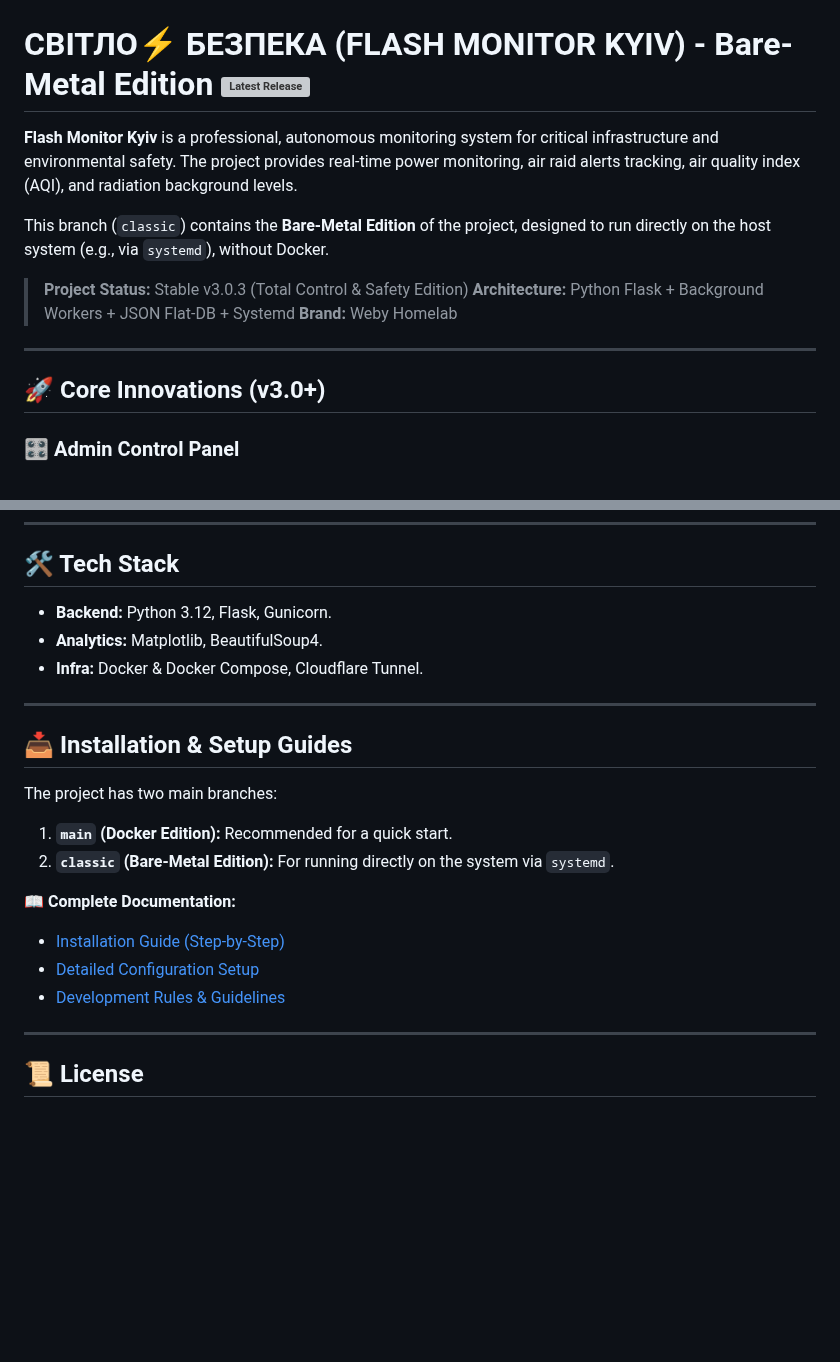
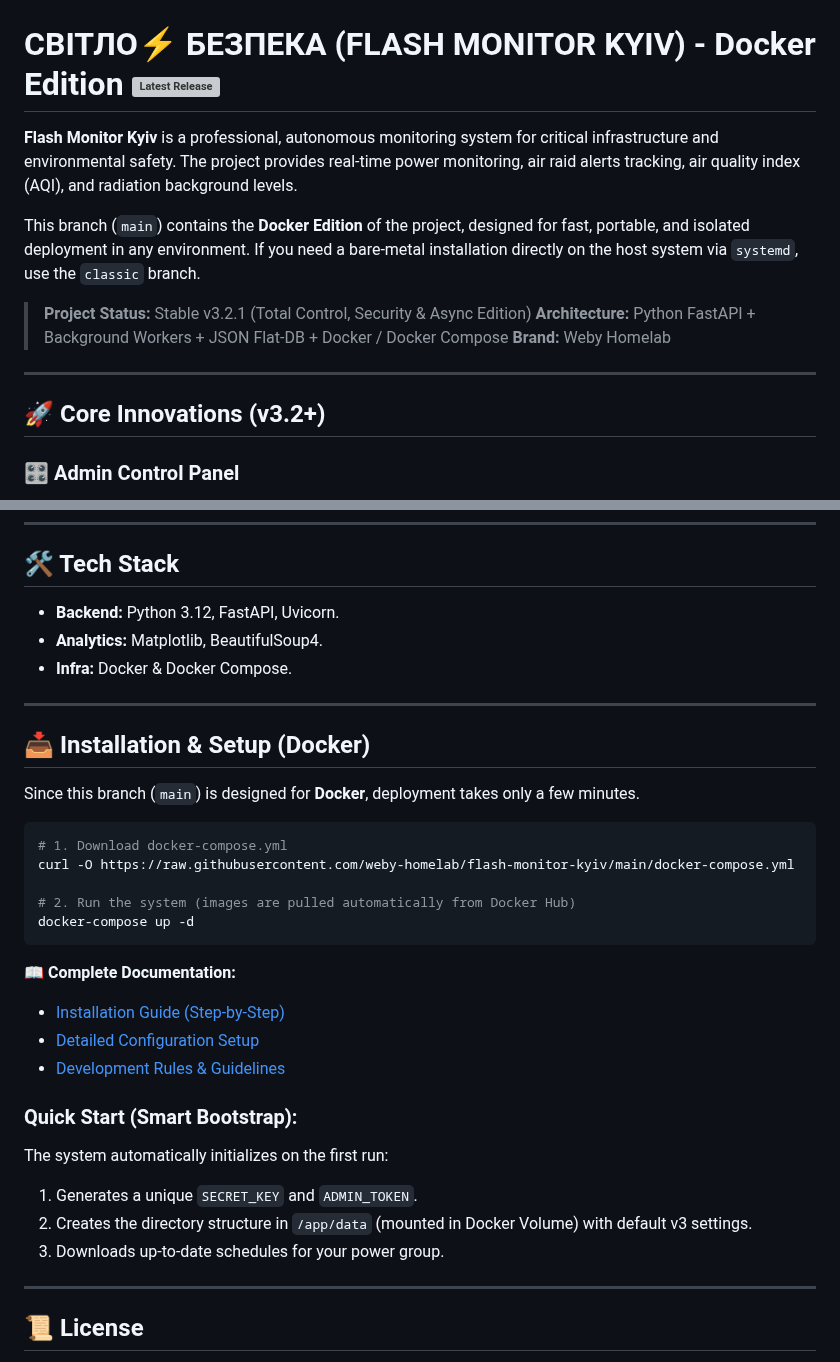
Before and after one commit to weby-homelab/flash-monitor-kyiv, a Markdown page: README_ENG.md, 2 parts joined by grey strips. Rendered like a GitHub page; blank space fills up the shorter version; grey boxes are pictures that could not be loaded.

Commit message:
docs: update READMEs for Docker Edition (main branch) and v3.2.1

````diff
--- a/README_ENG.md
+++ b/README_ENG.md
@@ -18,19 +18,19 @@
   <img src="https://raw.githubusercontent.com/weby-homelab/flash-monitor-kyiv/main/dashboard_preview.jpg" alt="Dashboard Preview" width="100%">
 </p>
 
-# СВІТЛО⚡️ БЕЗПЕКА (FLASH MONITOR KYIV) - Bare-Metal Edition [![Latest Release](https://img.shields.io/github/v/release/weby-homelab/flash-monitor-kyiv)](https://github.com/weby-homelab/flash-monitor-kyiv/releases/latest)
+# СВІТЛО⚡️ БЕЗПЕКА (FLASH MONITOR KYIV) - Docker Edition [![Latest Release](https://img.shields.io/github/v/release/weby-homelab/flash-monitor-kyiv)](https://github.com/weby-homelab/flash-monitor-kyiv/releases/latest)
 
 **Flash Monitor Kyiv** is a professional, autonomous monitoring system for critical infrastructure and environmental safety. The project provides real-time power monitoring, air raid alerts tracking, air quality index (AQI), and radiation background levels.
 
-This branch (`classic`) contains the **Bare-Metal Edition** of the project, designed to run directly on the host system (e.g., via `systemd`), without Docker.
+This branch (`main`) contains the **Docker Edition** of the project, designed for fast, portable, and isolated deployment in any environment. If you need a bare-metal installation directly on the host system via `systemd`, use the `classic` branch.
 
-> **Project Status:** Stable v3.0.3 (Total Control & Safety Edition)
-> **Architecture:** Python Flask + Background Workers + JSON Flat-DB + Systemd
+> **Project Status:** Stable v3.2.1 (Total Control, Security & Async Edition)
+> **Architecture:** Python FastAPI + Background Workers + JSON Flat-DB + Docker / Docker Compose
 > **Brand:** Weby Homelab
 
 ---
 
-## 🚀 Core Innovations (v3.0+)
+## 🚀 Core Innovations (v3.2+)
 
 ### 🎛 Admin Control Panel
 A fully autonomous Glassmorphism web interface to manage all aspects of the system without the need to edit configuration files via SSH.
@@ -138,22 +135,34 @@ flowchart TD
 ---
 
 ## 🛠 Tech Stack
-- **Backend:** Python 3.12, Flask, Gunicorn.
+- **Backend:** Python 3.12, FastAPI, Uvicorn.
 - **Analytics:** Matplotlib, BeautifulSoup4.
-- **Infra:** Docker & Docker Compose, Cloudflare Tunnel.
+- **Infra:** Docker & Docker Compose.
 
 ---
 
-## 📥 Installation & Setup Guides
+## 📥 Installation & Setup (Docker)
 
-The project has two main branches:
-1.  **`main` (Docker Edition):** Recommended for a quick start.
-2.  **`classic` (Bare-Metal Edition):** For running directly on the system via `systemd`.
+Since this branch (`main`) is designed for **Docker**, deployment takes only a few minutes.
+
+```bash
+# 1. Download docker-compose.yml
+curl -O https://raw.githubusercontent.com/weby-homelab/flash-monitor-kyiv/main/docker-compose.yml
+
+# 2. Run the system (images are pulled automatically from Docker Hub)
+docker-compose up -d
+```
 
 📖 **Complete Documentation:**
 *   [Installation Guide (Step-by-Step)](INSTRUCTIONS_INSTALL_ENG.md)
 *   [Detailed Configuration Setup](INSTRUCTIONS_ENG.md)
 *   [Development Rules & Guidelines](DEVELOPMENT_ENG.md)
+
+### Quick Start (Smart Bootstrap):
+The system automatically initializes on the first run:
+1.  Generates a unique `SECRET_KEY` and `ADMIN_TOKEN`.
+2.  Creates the directory structure in `/app/data` (mounted in Docker Volume) with default v3 settings.
+3.  Downloads up-to-date schedules for your power group.
 
 ---
 
````
Also changed, not shown: other parts of README_ENG.md (+6 -9 lines), README.md (+25 -26 lines).
